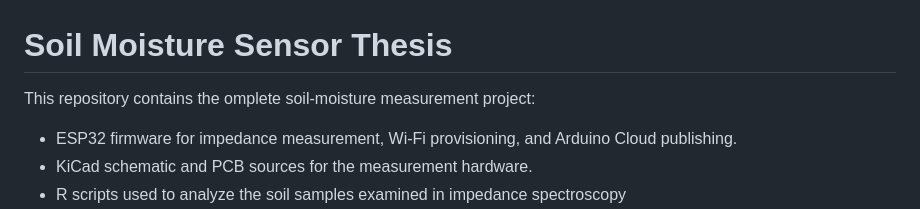
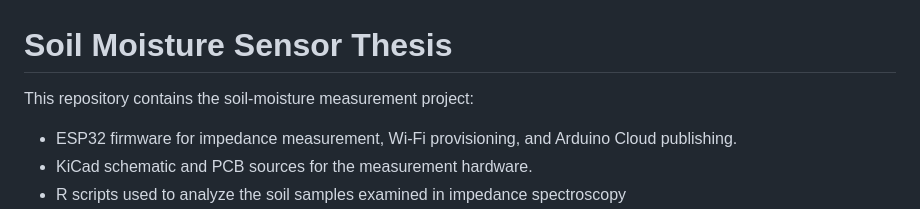
Before and after one commit to PavlinaMos/soil-moisture-sensor-thesis, a Markdown page: README.md, the part around the change. Rendered like a GitHub page.

```diff
--- a/README.md
+++ b/README.md
@@ -1,6 +1,6 @@
 # Soil Moisture Sensor Thesis
 
-This repository contains the omplete soil-moisture measurement project:
+This repository contains the soil-moisture measurement project:
 
 - ESP32 firmware for impedance measurement, Wi-Fi provisioning, and Arduino Cloud publishing.
 - KiCad schematic and PCB sources for the measurement hardware.
```
